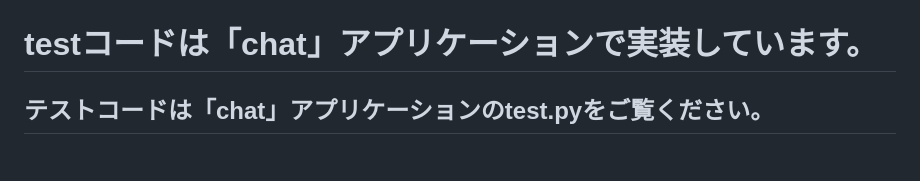
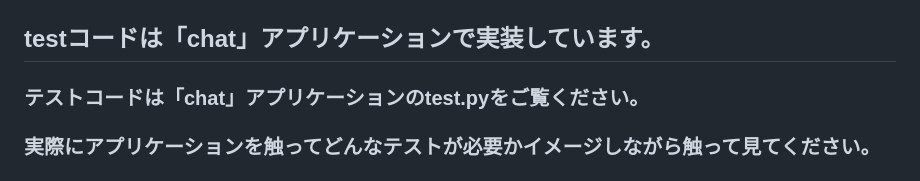
Before and after one commit to kake01/chat, a Markdown page: README.md, the part around the change printed below. Drawn GitHub-style.

```diff
--- a/README.md
+++ b/README.md
@@ -1,6 +1,7 @@
 # このアプリケーションはlineのりんなをイメージとしてchatボットがオウム返しする機能を提供しています。
 ![パクリ元](README_img/パクリ元アプリケーション.jpg)
 ![実際のアプリケーションイメージ](README_img/オウム返し.jpg)
-# testコードは「chat」アプリケーションで実装しています。
-## テストコードは「chat」アプリケーションのtest.pyをご覧ください。
+## testコードは「chat」アプリケーションで実装しています。
+### テストコードは「chat」アプリケーションのtest.pyをご覧ください。
+### 実際にアプリケーションを触ってどんなテストが必要かイメージしながら触って見てください。
 
```
Also changed, not shown: other parts of README.md (+29 -1 lines), README_img/postgresql.PNG (added), README_img/setting差分.PNG (added), image.png (added), 2 other files.
